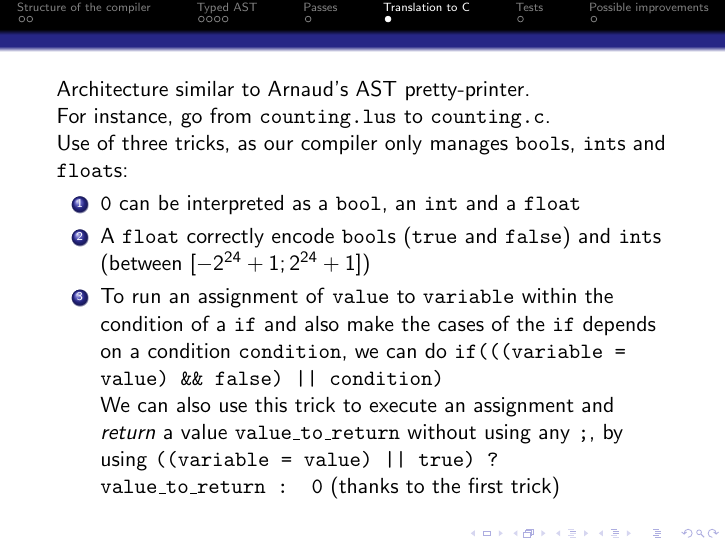
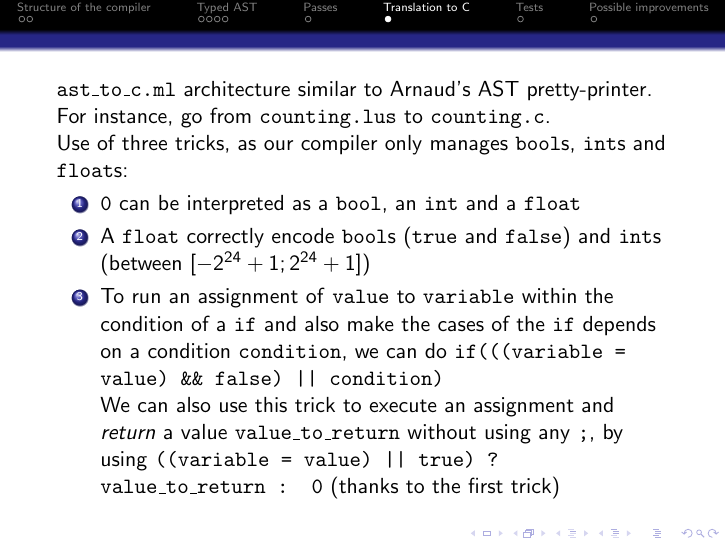
Before and after one commit to Benjamin-Loison/Synchronous-reactive-systems, LaTeX slides (beamer/beamer.tex): page 14 of 16. Compiled offline with pdfLaTeX.

```diff
--- a/beamer/beamer.tex
+++ b/beamer/beamer.tex
@@ -122,7 +122,7 @@
 \section{Translation to C}
 \begin{frame}
 
-	Architecture similar to Arnaud's AST pretty-printer.
+	\texttt{ast\_to\_c.ml} architecture similar to Arnaud's AST pretty-printer.
 
 	\pause
 
```
Also changed, not shown: 1 other file.
